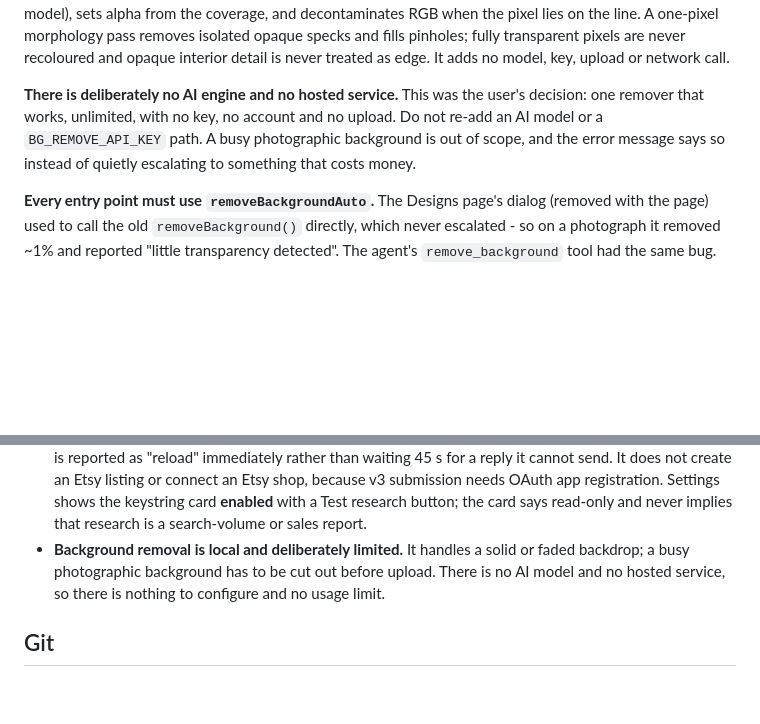
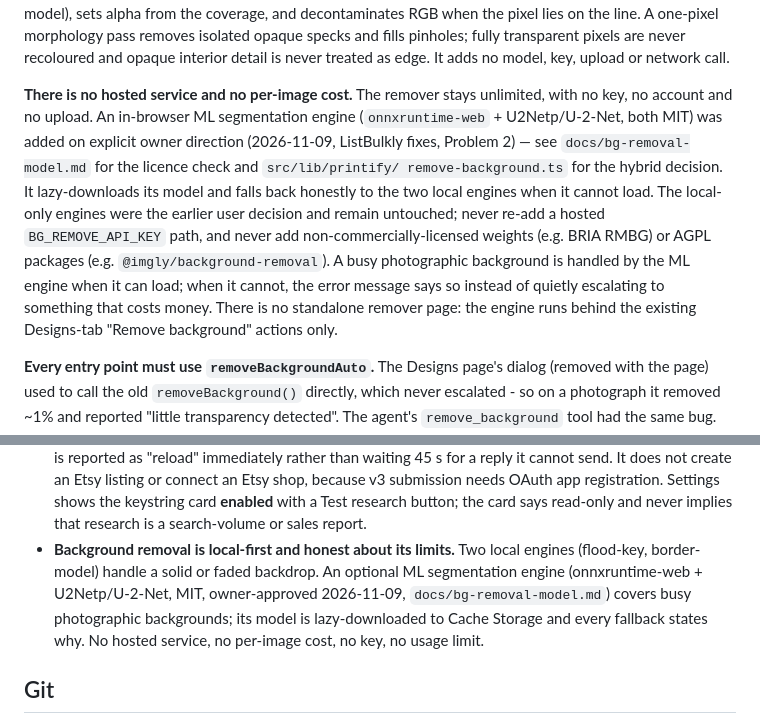
Before and after one commit to adityadino678-ai/mockup-studio-finale, a Markdown page: AGENTS.md, 2 parts joined by grey strips. GitHub-like rendering; blank space fills up the shorter version.

Commit message:
docs: record the owner-approved ML background-removal engine in AGENTS.md

```diff
--- a/AGENTS.md
+++ b/AGENTS.md
@@ -706,11 +706,21 @@ removes isolated opaque specks and fills pinholes; fully transparent pixels are
 never recoloured and opaque interior detail is never treated as edge. It adds
 no model, key, upload or network call.
 
-**There is deliberately no AI engine and no hosted service.** This was the
-user's decision: one remover that works, unlimited, with no key, no account
-and no upload. Do not re-add an AI model or a `BG_REMOVE_API_KEY` path. A busy
-photographic background is out of scope, and the error message says so
-instead of quietly escalating to something that costs money.
+**There is no hosted service and no per-image cost.** The remover stays
+unlimited, with no key, no account and no upload. An in-browser ML
+segmentation engine (`onnxruntime-web` + U2Netp/U-2-Net, both MIT) was added
+on explicit owner direction (2026-11-09, ListBulkly fixes, Problem 2) — see
+`docs/bg-removal-model.md` for the licence check and `src/lib/printify/
+remove-background.ts` for the hybrid decision. It lazy-downloads its model
+and falls back honestly to the two local engines when it cannot load. The
+local-only engines were the earlier user decision and remain untouched;
+never re-add a hosted `BG_REMOVE_API_KEY` path, and never add
+non-commercially-licensed weights (e.g. BRIA RMBG) or AGPL packages (e.g.
+`@imgly/background-removal`). A busy photographic background is handled by
+the ML engine when it can load; when it cannot, the error message says so
+instead of quietly escalating to something that costs money. There is no
+standalone remover page: the engine runs behind the existing Designs-tab
+"Remove background" actions only.
 
 **Every entry point must use `removeBackgroundAuto`.** The Designs page's dialog
 (removed with the page) used to call the old `removeBackground()` directly, which
@@ -1444,10 +1454,13 @@ position pickers here:
   registration. Settings shows the keystring card **enabled** with a Test
   research button; the card says read-only and never implies that research is a
   search-volume or sales report.
-- **Background removal is local and deliberately limited.** It handles a
-  solid or faded backdrop; a busy photographic background has to be cut out
-  before upload. There is no AI model and no hosted service, so there is
-  nothing to configure and no usage limit.
+- **Background removal is local-first and honest about its limits.** Two
+  local engines (flood-key, border-model) handle a solid or faded backdrop.
+  An optional ML segmentation engine (onnxruntime-web + U2Netp/U-2-Net, MIT,
+  owner-approved 2026-11-09, `docs/bg-removal-model.md`) covers busy
+  photographic backgrounds; its model is lazy-downloaded to Cache Storage
+  and every fallback states why. No hosted service, no per-image cost, no
+  key, no usage limit.
 
 ## Git
 
```
